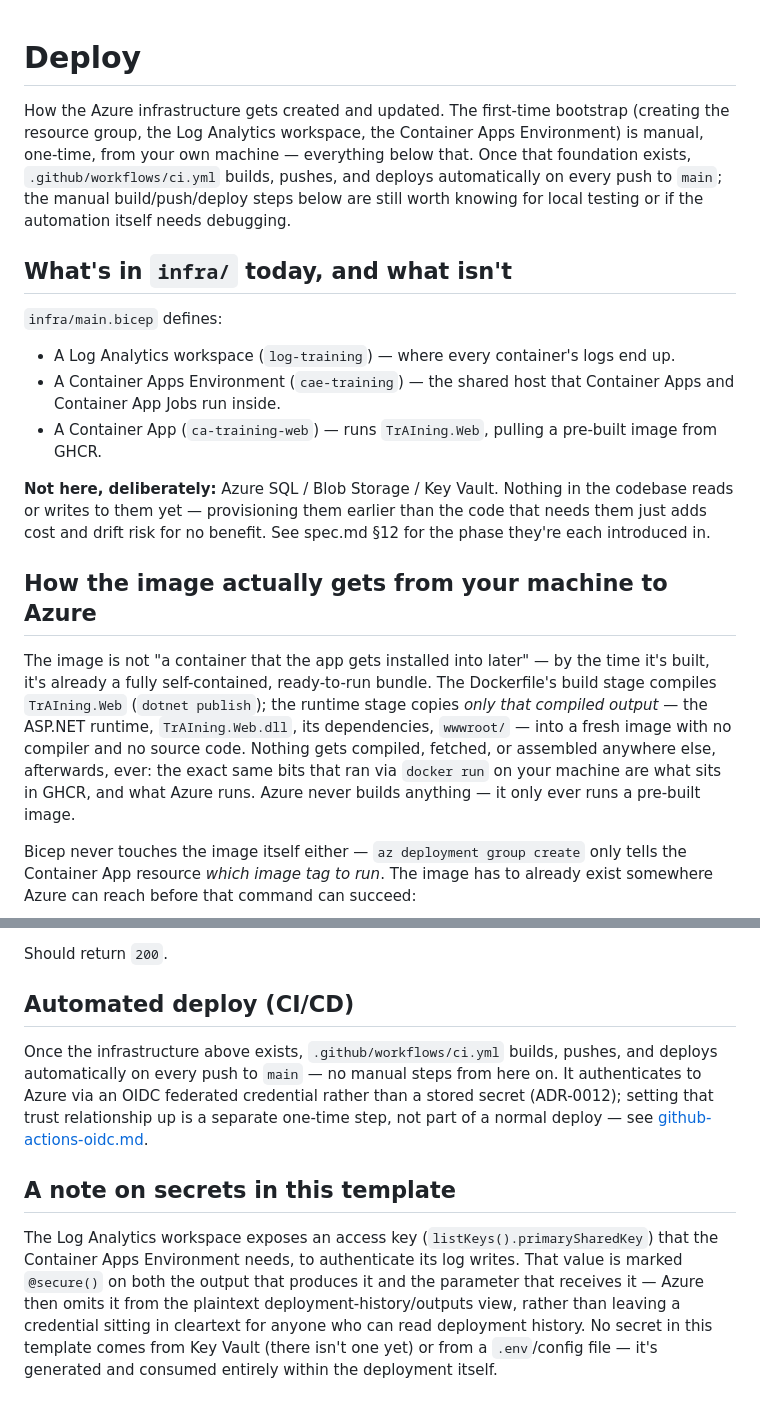
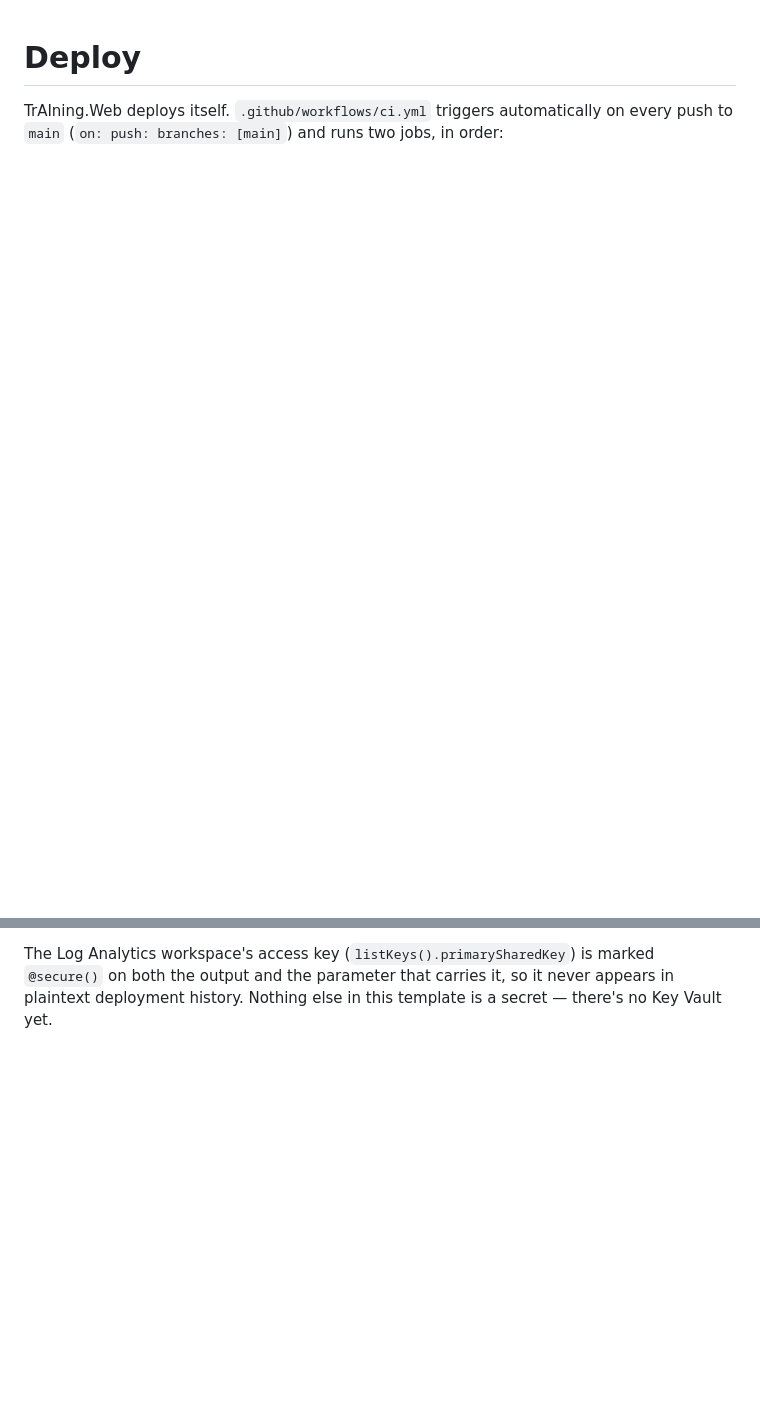
Before and after one commit to jonas-ritz/trAIning, a Markdown page: docs/setup/deploy.md, 2 parts joined by grey strips. GitHub-like rendering; blank space fills up the shorter version.

````diff
--- a/docs/setup/deploy.md
+++ b/docs/setup/deploy.md
@@ -1,37 +1,7 @@
 # Deploy
 
-How the Azure infrastructure gets created and updated. The first-time bootstrap (creating the
-resource group, the Log Analytics workspace, the Container Apps Environment) is manual, one-time,
-from your own machine — everything below that. Once that foundation exists, `.github/workflows/ci.yml`
-builds, pushes, and deploys automatically on every push to `main`; the manual build/push/deploy
-steps below are still worth knowing for local testing or if the automation itself needs debugging.
-
-## What's in `infra/` today, and what isn't
-
-`infra/main.bicep` defines:
-
-- A Log Analytics workspace (`log-training`) — where every container's logs end up.
-- A Container Apps Environment (`cae-training`) — the shared host that Container Apps and
-  Container App Jobs run inside.
-- A Container App (`ca-training-web`) — runs `TrAIning.Web`, pulling a pre-built image from GHCR.
-
-**Not here, deliberately:** Azure SQL / Blob Storage / Key Vault. Nothing in the codebase reads
-or writes to them yet — provisioning them earlier than the code that needs them just adds cost
-and drift risk for no benefit. See spec.md §12 for the phase they're each introduced in.
-
-## How the image actually gets from your machine to Azure
-
-The image is not "a container that the app gets installed into later" — by the time it's built,
-it's already a fully self-contained, ready-to-run bundle. The Dockerfile's build stage compiles
-`TrAIning.Web` (`dotnet publish`); the runtime stage copies *only that compiled output* — the
-ASP.NET runtime, `TrAIning.Web.dll`, its dependencies, `wwwroot/` — into a fresh image with no
-compiler and no source code. Nothing gets compiled, fetched, or assembled anywhere else,
-afterwards, ever: the exact same bits that ran via `docker run` on your machine are what sits in
-GHCR, and what Azure runs. Azure never builds anything — it only ever runs a pre-built image.
-
-Bicep never touches the image itself either — `az deployment group create` only tells the
-Container App resource *which image tag to run*. The image has to already exist somewhere Azure
-can reach before that command can succeed:
+TrAIning.Web deploys itself. `.github/workflows/ci.yml` triggers automatically on every push to
+`main` (`on: push: branches: [main]`) and runs two jobs, in order:
 
 ```mermaid
 flowchart LR
@@ -134,20 +78,4 @@ curl -I "https://$(az deployment group show -g rg-training -n main --query prope
 
-Should return `200`.
-
-## Automated deploy (CI/CD)
-
-Once the infrastructure above exists, `.github/workflows/ci.yml` builds, pushes, and deploys
-automatically on every push to `main` — no manual steps from here on. It authenticates to Azure
-via an OIDC federated credential rather than a stored secret (ADR-0012); setting that trust
-relationship up is a separate one-time step, not part of a normal deploy — see
-[github-actions-oidc.md](github-actions-oidc.md).
-
-## A note on secrets in this template
-
-The Log Analytics workspace exposes an access key (`listKeys().primarySharedKey`) that the
-Container Apps Environment needs, to authenticate its log writes. That value is marked
-`@secure()` on both the output that produces it and the parameter that receives it — Azure then
-omits it from the plaintext deployment-history/outputs view, rather than leaving a credential
-sitting in cleartext for anyone who can read deployment history. No secret in this template comes
-from Key Vault (there isn't one yet) or from a `.env`/config file — it's generated and consumed
-entirely within the deployment itself.
+The Log Analytics workspace's access key (`listKeys().primarySharedKey`) is marked `@secure()` on
+both the output and the parameter that carries it, so it never appears in plaintext deployment
+history. Nothing else in this template is a secret — there's no Key Vault yet.
````
Also changed, not shown: other parts of docs/setup/deploy.md (+52 -78 lines).
